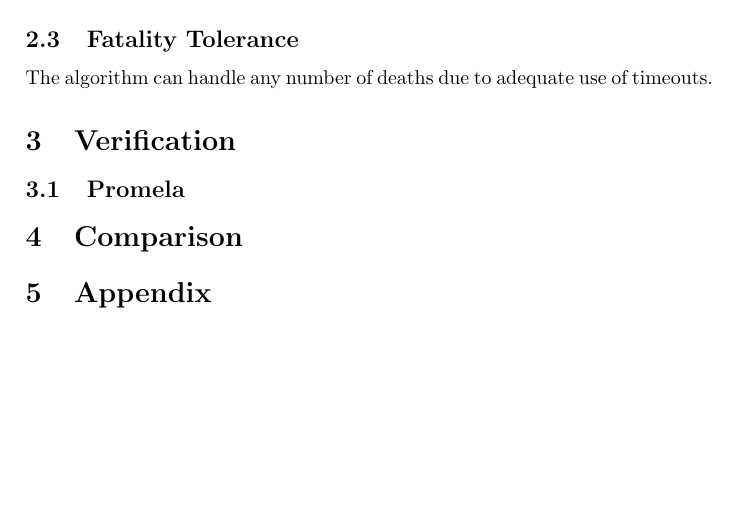
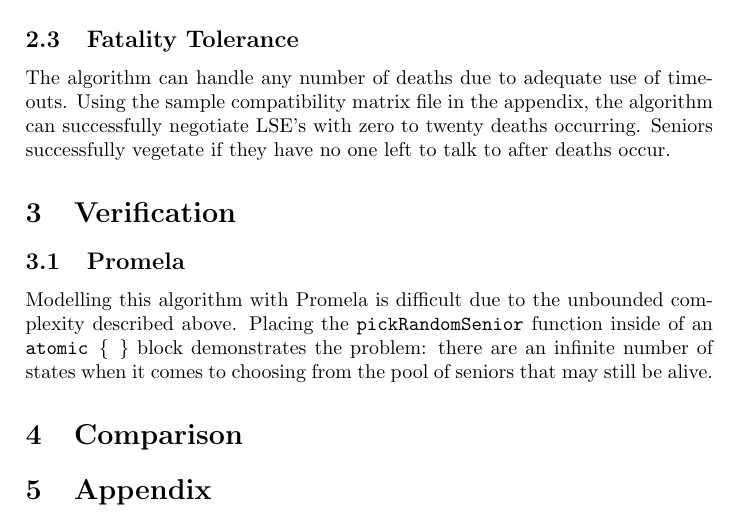
Before and after one commit to Dermah/comp3151-ass2-lifestoryexchange, a LaTeX document (src/lse.tex): part of page 2 of 3, cut so that both start at the same text, the shorter picture padded with empty space. Compiled offline with pdfLaTeX; a LaTeX package or settings file that is missing is left out.

Commit message:
Start verification section

```diff
--- a/src/lse.tex
+++ b/src/lse.tex
@@ -46,10 +46,11 @@ This algorithm is not efficient.
 It can be compared to bogosort in that the decision of which senior to contact is made randomly. This means that it is possible for every senior to try and contact a senior that doesn't want to hear from them every time, giving an unbounded worst case time complexity. Of course it is also possible for the exact right decision to be made the first time, giving an O(n) complexity in the best case.
 
 \subsection{Fatality Tolerance}
-The algorithm can handle any number of deaths due to adequate use of timeouts.
+The algorithm can handle any number of deaths due to adequate use of timeouts. Using the sample compatibility matrix file in the appendix, the algorithm can successfully negotiate LSE's with zero to twenty deaths occurring. Seniors successfully vegetate if they have no one left to talk to after deaths occur.
 
 \section{Verification}
 \subsection{Promela}
+Modelling this algorithm with Promela is difficult due to the unbounded complexity described above. Placing the \texttt{pickRandomSenior} function inside of an \texttt{atomic \{ \}} block demonstrates the problem: there are an infinite number of states when it comes to choosing from the pool of seniors that may still be alive.
 
 \section{Comparison}
 
```
